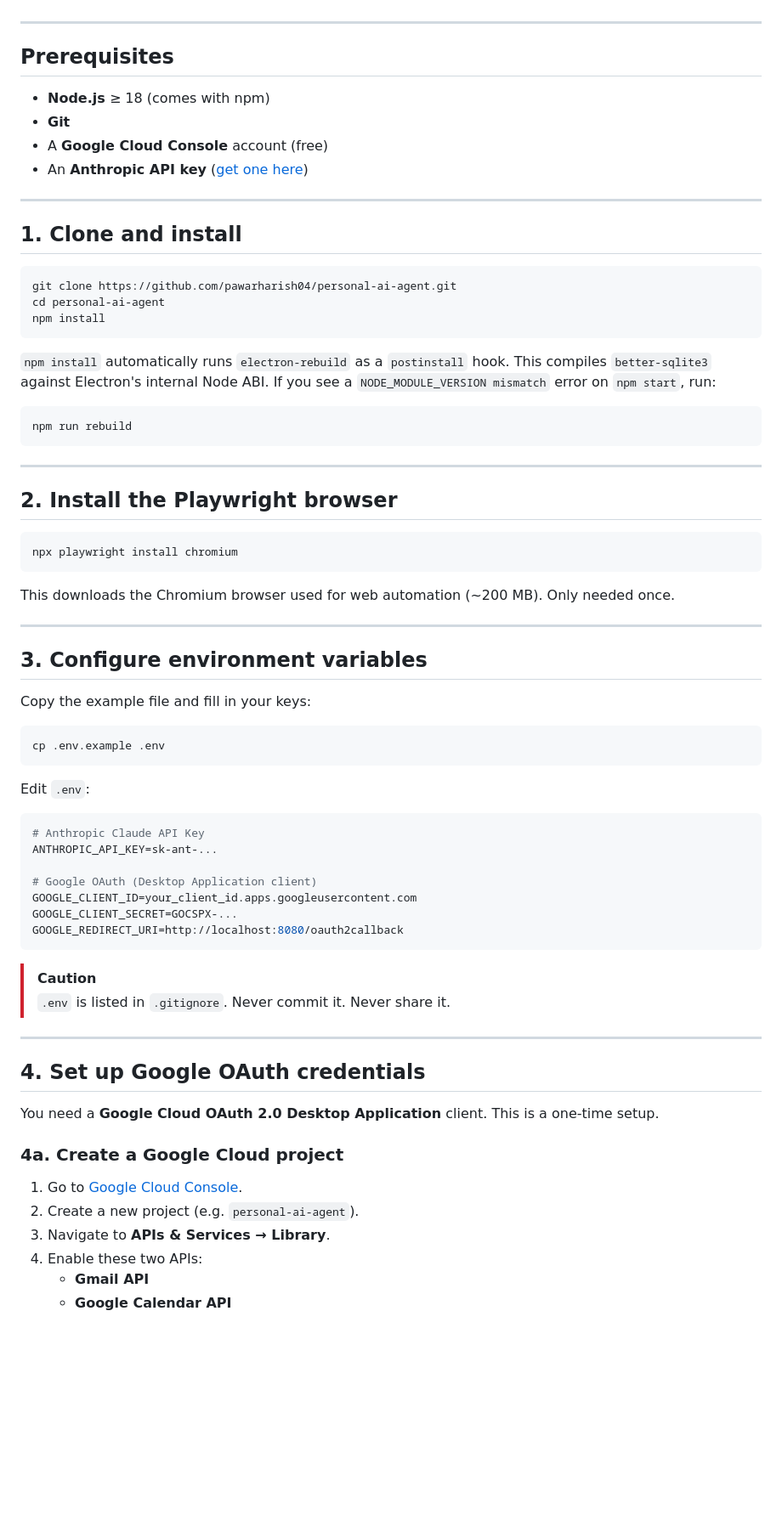
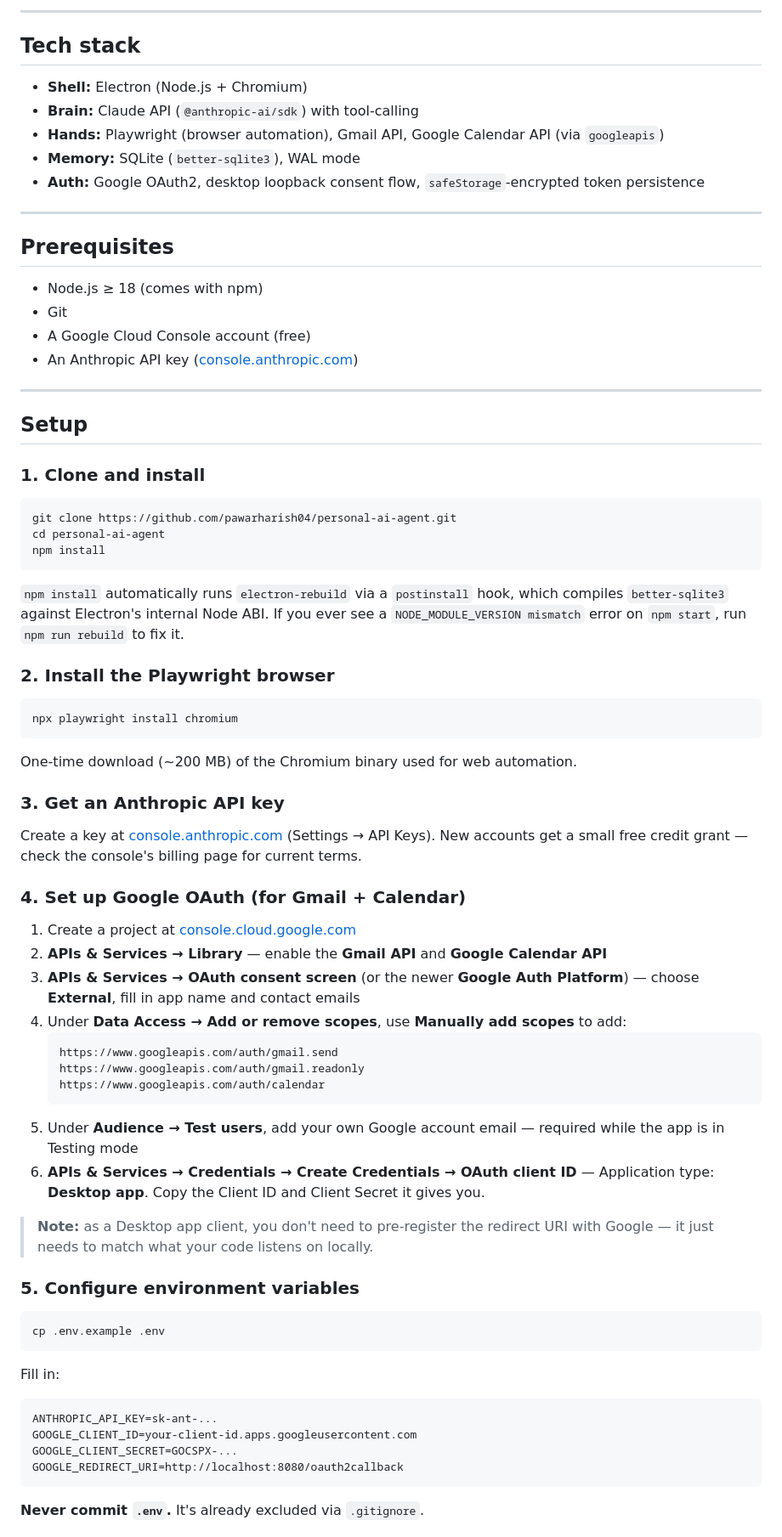
Before and after one commit to pawarharish04/personal-ai-agent, a Markdown page: README.md, the part around one of its changes. Shown at 85% size. GitHub-like rendering; blank space fills up the shorter version.

````diff
--- a/README.md
+++ b/README.md
@@ -29,16 +58,27 @@ Every action with a side-effect is blocked behind a user-approval dialog before
+---
+
+## Tech stack
+
+- **Shell:** Electron (Node.js + Chromium)
+- **Brain:** Claude API (`@anthropic-ai/sdk`) with tool-calling
+- **Hands:** Playwright (browser automation), Gmail API, Google Calendar API (via `googleapis`)
+- **Memory:** SQLite (`better-sqlite3`), WAL mode
+- **Auth:** Google OAuth2, desktop loopback consent flow, `safeStorage`-encrypted token persistence
 
 ---
 
 ## Prerequisites
 
-- **Node.js** ≥ 18 (comes with npm)
-- **Git**
-- A **Google Cloud Console** account (free)
-- An **Anthropic API key** ([get one here](https://console.anthropic.com/))
+- Node.js ≥ 18 (comes with npm)
+- Git
+- A Google Cloud Console account (free)
+- An Anthropic API key ([console.anthropic.com](https://console.anthropic.com/))
 
 ---
 
-## 1. Clone and install
+## Setup
+
+### 1. Clone and install
 
 ```bash
 git clone https://github.com/pawarharish04/personal-ai-agent.git
@@ -46,59 +86,49 @@ cd personal-ai-agent
 npm install
 ```
 
-`npm install` automatically runs `electron-rebuild` as a `postinstall` hook. This compiles `better-sqlite3` against Electron's internal Node ABI. If you see a `NODE_MODULE_VERSION mismatch` error on `npm start`, run:
+`npm install` automatically runs `electron-rebuild` via a `postinstall` hook, which compiles `better-sqlite3` against Electron's internal Node ABI. If you ever see a `NODE_MODULE_VERSION mismatch` error on `npm start`, run `npm run rebuild` to fix it.
 
-```bash
-npm run rebuild
-```
-
----
-
-## 2. Install the Playwright browser
+### 2. Install the Playwright browser
 
 ```bash
 npx playwright install chromium
 ```
 
-This downloads the Chromium browser used for web automation (~200 MB). Only needed once.
+One-time download (~200 MB) of the Chromium binary used for web automation.
 
----
+### 3. Get an Anthropic API key
 
-## 3. Configure environment variables
+Create a key at [console.anthropic.com](https://console.anthropic.com/) (Settings → API Keys). New accounts get a small free credit grant — check the console's billing page for current terms.
 
-Copy the example file and fill in your keys:
+### 4. Set up Google OAuth (for Gmail + Calendar)
+
+1. Create a project at [console.cloud.google.com](https://console.cloud.google.com/)
+2. **APIs & Services → Library** — enable the **Gmail API** and **Google Calendar API**
+3. **APIs & Services → OAuth consent screen** (or the newer **Google Auth Platform**) — choose **External**, fill in app name and contact emails
+4. Under **Data Access → Add or remove scopes**, use **Manually add scopes** to add:
+   ```
+   https://www.googleapis.com/auth/gmail.send
+   https://www.googleapis.com/auth/gmail.readonly
+   https://www.googleapis.com/auth/calendar
+   ```
+5. Under **Audience → Test users**, add your own Google account email — required while the app is in Testing mode
+6. **APIs & Services → Credentials → Create Credentials → OAuth client ID** — Application type: **Desktop app**. Copy the Client ID and Client Secret it gives you.
+
+> **Note:** as a Desktop app client, you don't need to pre-register the redirect URI with Google — it just needs to match what your code listens on locally.
+
+### 5. Configure environment variables
 
 ```bash
 cp .env.example .env
 ```
 
-Edit `.env`:
-
-```env
-# Anthropic Claude API Key
+Fill in:
+```
 ANTHROPIC_API_KEY=sk-ant-...
-
-# Google OAuth (Desktop Application client)
-GOOGLE_CLIENT_ID=your_client_id.apps.googleusercontent.com
+GOOGLE_CLIENT_ID=your-client-id.apps.googleusercontent.com
 GOOGLE_CLIENT_SECRET=GOCSPX-...
 GOOGLE_REDIRECT_URI=http://localhost:8080/oauth2callback
 ```
 
-> [!CAUTION]
-> `.env` is listed in `.gitignore`. Never commit it. Never share it.
+**Never commit `.env`.** It's already excluded via `.gitignore`.
 
----
-
-## 4. Set up Google OAuth credentials
-
-You need a **Google Cloud OAuth 2.0 Desktop Application** client. This is a one-time setup.
-
-### 4a. Create a Google Cloud project
-
-1. Go to [Google Cloud Console](https://console.cloud.google.com/).
-2. Create a new project (e.g. `personal-ai-agent`).
-3. Navigate to **APIs & Services → Library**.
-4. Enable these two APIs:
-   - **Gmail API**
-   - **Google Calendar API**
-
````
Also changed, not shown: other parts of README.md (+89 -80 lines).
